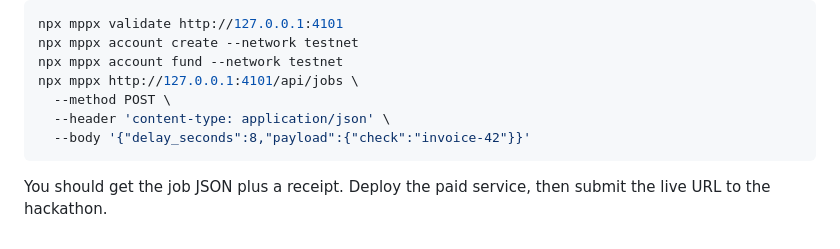
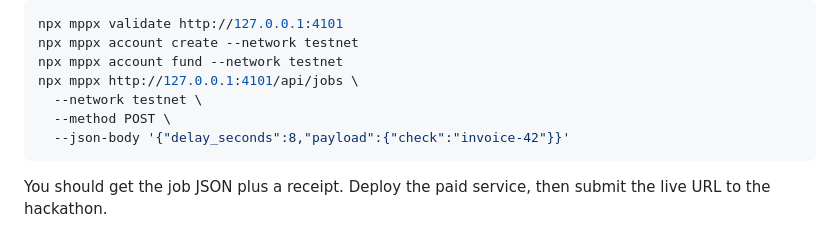
Before and after one commit to benjasl-stripe/mpp-agent-service-examples, a Markdown page: call-later/README.md, the part around the change. GitHub-like rendering.

Commit message:
Use mppx --json-body and --network testnet in the paid-request examples.
The CLI takes JSON on --json-body, not --body.

Co-authored-by: Cursor <cursoragent@cursor.com>
Committed-By-Agent: cursor

````diff
--- a/call-later/README.md
+++ b/call-later/README.md
@@ -133,9 +133,9 @@ npx mppx validate http://127.0.0.1:4101
 npx mppx account create --network testnet
 npx mppx account fund --network testnet
 npx mppx http://127.0.0.1:4101/api/jobs \
+  --network testnet \
   --method POST \
-  --header 'content-type: application/json' \
-  --body '{"delay_seconds":8,"payload":{"check":"invoice-42"}}'
+  --json-body '{"delay_seconds":8,"payload":{"check":"invoice-42"}}'
 ```
 
 You should get the job JSON plus a receipt. Deploy the paid service, then submit the live URL to the hackathon.
````
Also changed, not shown: og-card/README.md (+2 -2 lines), qr-code/README.md (+2 -2 lines).
